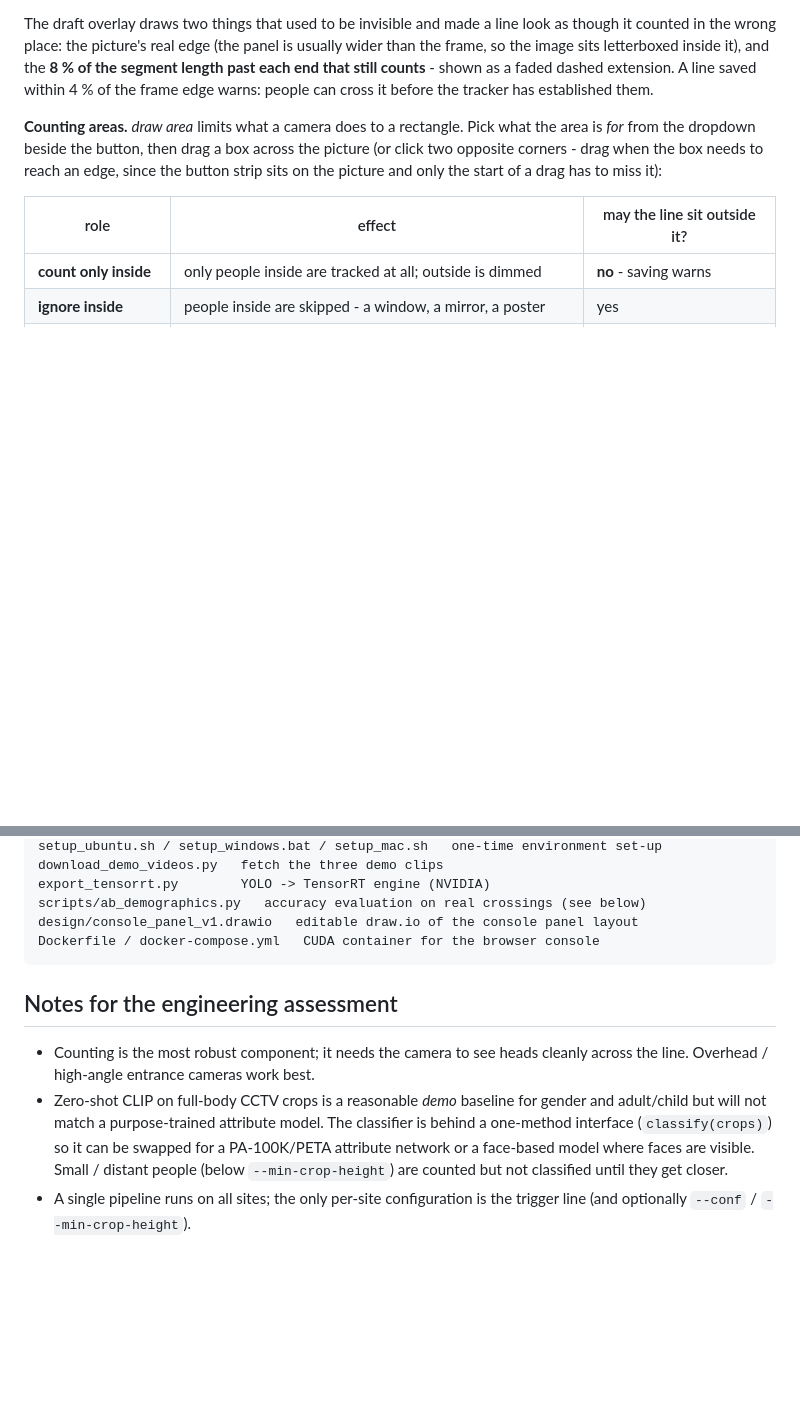
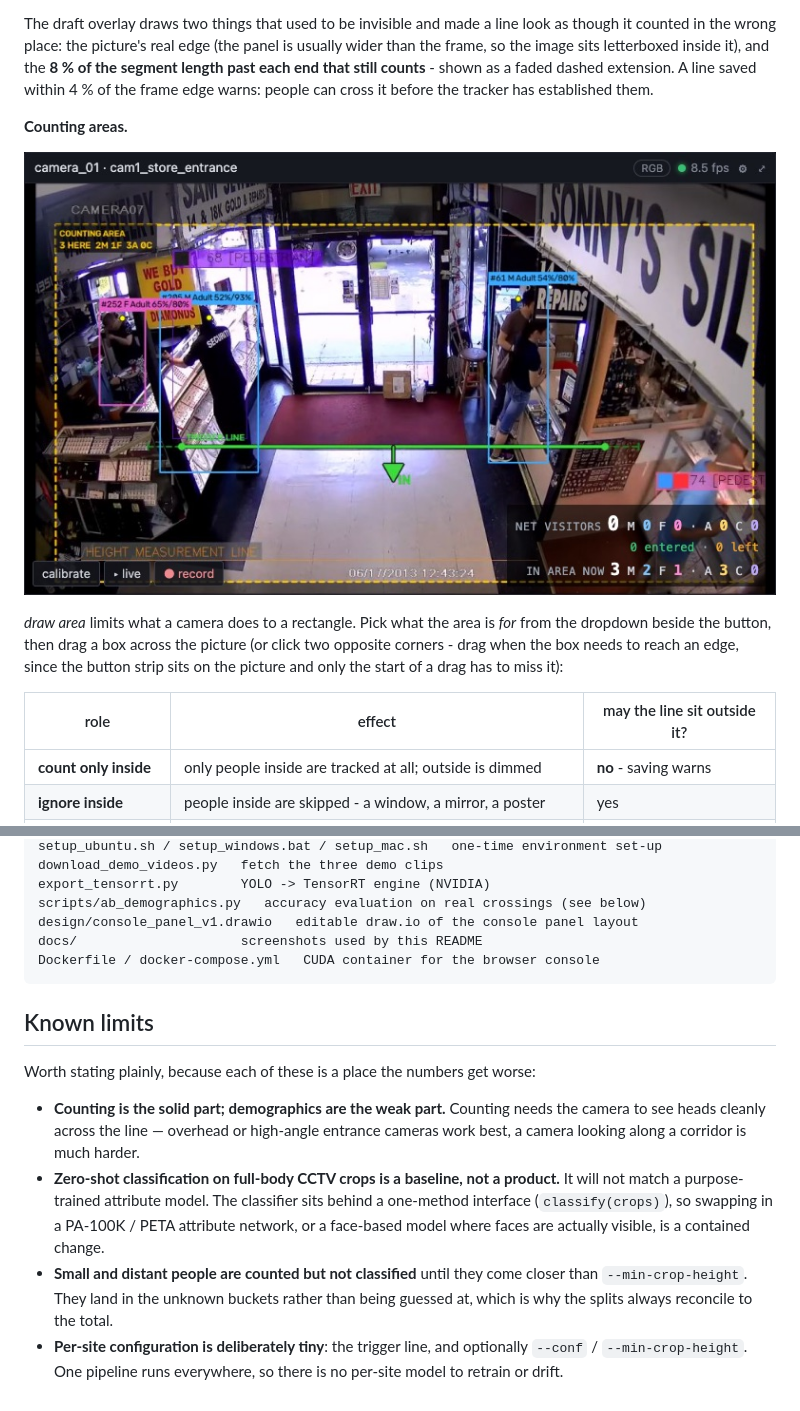
Before and after one commit to felixyustian/visitor-counting-console, a Markdown page: README.md, 2 parts joined by grey strips. GitHub-like rendering; pictures changed too: docs/counting-area.jpg (added); blank space fills up the shorter version.

````diff
--- a/README.md
+++ b/README.md
@@ -188,7 +208,11 @@ it), and the **8 % of the segment length past each end that still counts** -
 shown as a faded dashed extension. A line saved within 4 % of the frame edge
 warns: people can cross it before the tracker has established them.
 
-**Counting areas.** *draw area* limits what a camera does to a rectangle. Pick
+**Counting areas.**
+
+![A counting area drawn over the shop floor](docs/counting-area.jpg)
+
+*draw area* limits what a camera does to a rectangle. Pick
 what the area is *for* from the dropdown beside the button, then drag a box
 across the picture (or click two opposite corners - drag when the box needs to
 reach an edge, since the button strip sits on the picture and only the start of
@@ -399,18 +423,25 @@ download_demo_videos.py   fetch the three demo clips
 export_tensorrt.py        YOLO -> TensorRT engine (NVIDIA)
 scripts/ab_demographics.py   accuracy evaluation on real crossings (see below)
 design/console_panel_v1.drawio   editable draw.io of the console panel layout
+docs/                     screenshots used by this README
 Dockerfile / docker-compose.yml   CUDA container for the browser console
 ```
 
-## Notes for the engineering assessment
+## Known limits
 
-* Counting is the most robust component; it needs the camera to see heads
-  cleanly across the line. Overhead / high-angle entrance cameras work best.
-* Zero-shot CLIP on full-body CCTV crops is a reasonable *demo* baseline for
-  gender and adult/child but will not match a purpose-trained attribute model.
-  The classifier is behind a one-method interface (`classify(crops)`) so it can
-  be swapped for a PA-100K/PETA attribute network or a face-based model where
-  faces are visible. Small / distant people (below `--min-crop-height`) are
-  counted but not classified until they get closer.
-* A single pipeline runs on all sites; the only per-site configuration is the
-  trigger line (and optionally `--conf` / `--min-crop-height`).
+Worth stating plainly, because each of these is a place the numbers get worse:
+
+* **Counting is the solid part; demographics are the weak part.** Counting needs
+  the camera to see heads cleanly across the line — overhead or high-angle
+  entrance cameras work best, a camera looking along a corridor is much harder.
+* **Zero-shot classification on full-body CCTV crops is a baseline, not a
+  product.** It will not match a purpose-trained attribute model. The classifier
+  sits behind a one-method interface (`classify(crops)`), so swapping in a
+  PA-100K / PETA attribute network, or a face-based model where faces are
+  actually visible, is a contained change.
+* **Small and distant people are counted but not classified** until they come
+  closer than `--min-crop-height`. They land in the unknown buckets rather than
+  being guessed at, which is why the splits always reconcile to the total.
+* **Per-site configuration is deliberately tiny**: the trigger line, and
+  optionally `--conf` / `--min-crop-height`. One pipeline runs everywhere, so
+  there is no per-site model to retrain or drift.
````
Also changed, not shown: other parts of README.md (+28 -8 lines), docs/console.jpg (added).
